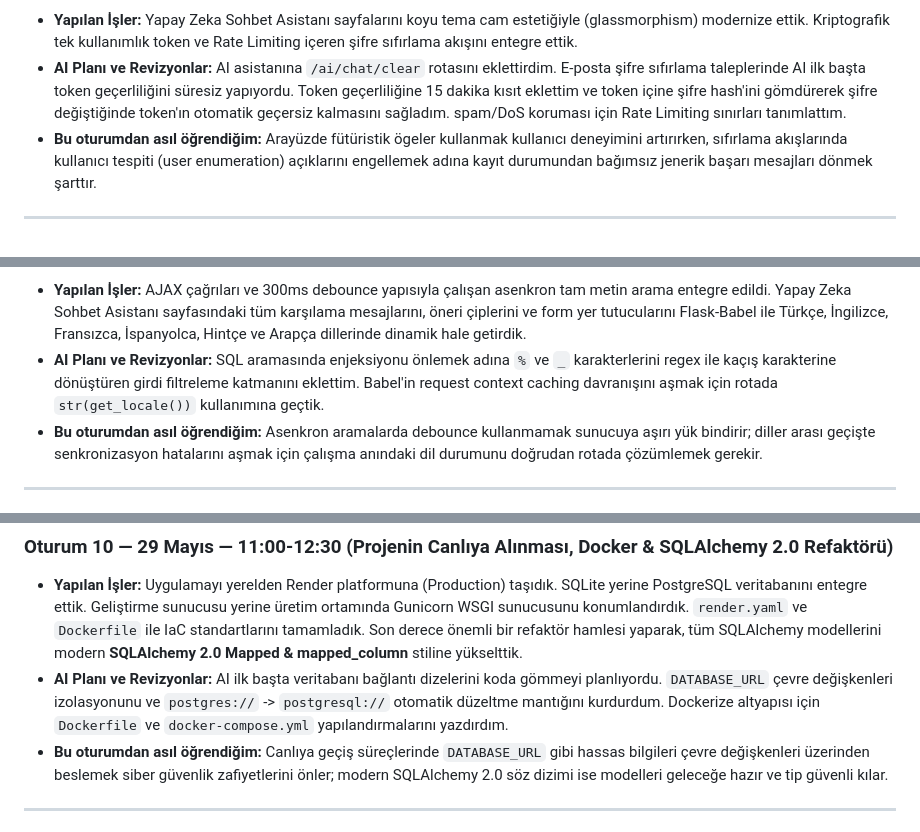
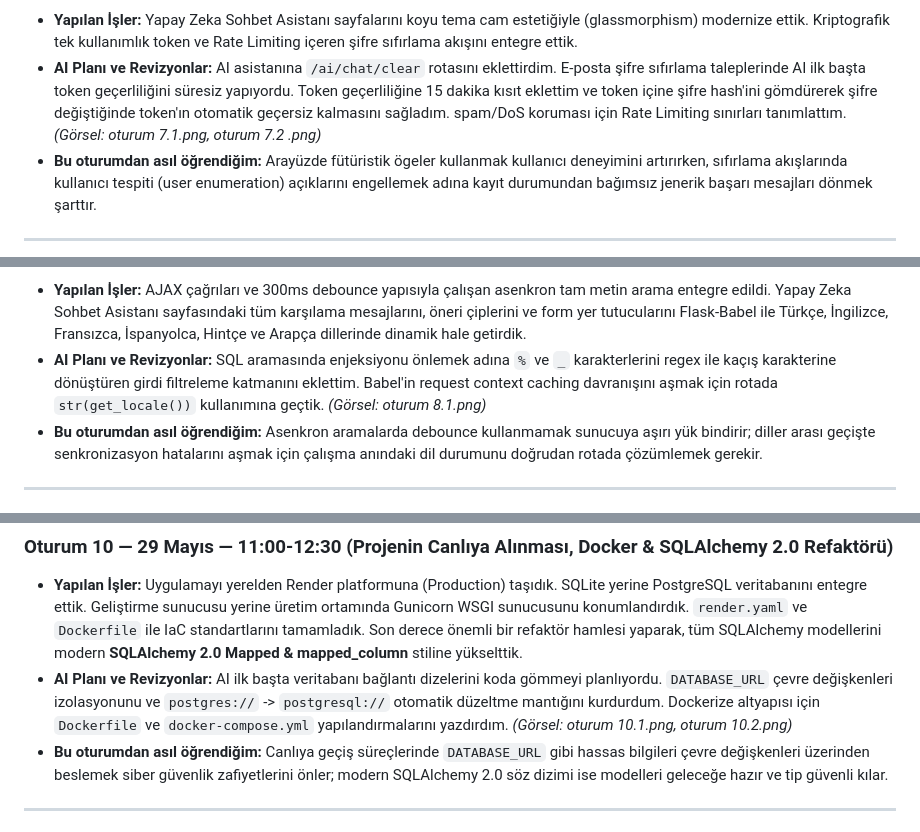
Before and after one commit to sahin-1-7/final-odev, a Markdown page: AI_Gunlugu.md, 3 parts joined by grey strips. Rendered like a GitHub page.

```diff
--- a/AI_Gunlugu.md
+++ b/AI_Gunlugu.md
@@ -52,5 +52,5 @@ Bu günlük, **Glide** projesinin geliştirilmesi sürecinde, geliştirici ile y
 *   **Yapılan İşler:** Yapay Zeka Sohbet Asistanı sayfalarını koyu tema cam estetiğiyle (glassmorphism) modernize ettik. Kriptografik tek kullanımlık token ve Rate Limiting içeren şifre sıfırlama akışını entegre ettik.
-*   **AI Planı ve Revizyonlar:** AI asistanına `/ai/chat/clear` rotasını eklettirdim. E-posta şifre sıfırlama taleplerinde AI ilk başta token geçerliliğini süresiz yapıyordu. Token geçerliliğine 15 dakika kısıt eklettim ve token içine şifre hash'ini gömdürerek şifre değiştiğinde token'ın otomatik geçersiz kalmasını sağladım. spam/DoS koruması için Rate Limiting sınırları tanımlattım.
+*   **AI Planı ve Revizyonlar:** AI asistanına `/ai/chat/clear` rotasını eklettirdim. E-posta şifre sıfırlama taleplerinde AI ilk başta token geçerliliğini süresiz yapıyordu. Token geçerliliğine 15 dakika kısıt eklettim ve token içine şifre hash'ini gömdürerek şifre değiştiğinde token'ın otomatik geçersiz kalmasını sağladım. spam/DoS koruması için Rate Limiting sınırları tanımlattım. *(Görsel: oturum 7.1.png, oturum 7.2 .png)*
 *   **Bu oturumdan asıl öğrendiğim:** Arayüzde fütüristik ögeler kullanmak kullanıcı deneyimini artırırken, sıfırlama akışlarında kullanıcı tespiti (user enumeration) açıklarını engellemek adına kayıt durumundan bağımsız jenerik başarı mesajları dönmek şarttır.
 
 ---
@@ -59,5 +59,5 @@ Bu günlük, **Glide** projesinin geliştirilmesi sürecinde, geliştirici ile y
 *   **Yapılan İşler:** AJAX çağrıları ve 300ms debounce yapısıyla çalışan asenkron tam metin arama entegre edildi. Yapay Zeka Sohbet Asistanı sayfasındaki tüm karşılama mesajlarını, öneri çiplerini ve form yer tutucularını Flask-Babel ile Türkçe, İngilizce, Fransızca, İspanyolca, Hintçe ve Arapça dillerinde dinamik hale getirdik.
-*   **AI Planı ve Revizyonlar:** SQL aramasında enjeksiyonu önlemek adına `%` ve `_` karakterlerini regex ile kaçış karakterine dönüştüren girdi filtreleme katmanını eklettim. Babel'in request context caching davranışını aşmak için rotada `str(get_locale())` kullanımına geçtik.
+*   **AI Planı ve Revizyonlar:** SQL aramasında enjeksiyonu önlemek adına `%` ve `_` karakterlerini regex ile kaçış karakterine dönüştüren girdi filtreleme katmanını eklettim. Babel'in request context caching davranışını aşmak için rotada `str(get_locale())` kullanımına geçtik. *(Görsel: oturum 8.1.png)*
 *   **Bu oturumdan asıl öğrendiğim:** Asenkron aramalarda debounce kullanmamak sunucuya aşırı yük bindirir; diller arası geçişte senkronizasyon hatalarını aşmak için çalışma anındaki dil durumunu doğrudan rotada çözümlemek gerekir.
 
 ---
@@ -71,7 +71,7 @@ Bu günlük, **Glide** projesinin geliştirilmesi sürecinde, geliştirici ile y
 
 ### **Oturum 10 — 29 Mayıs — 11:00-12:30 (Projenin Canlıya Alınması, Docker & SQLAlchemy 2.0 Refaktörü)**
 *   **Yapılan İşler:** Uygulamayı yerelden Render platformuna (Production) taşıdık. SQLite yerine PostgreSQL veritabanını entegre ettik. Geliştirme sunucusu yerine üretim ortamında Gunicorn WSGI sunucusunu konumlandırdık. `render.yaml` ve `Dockerfile` ile IaC standartlarını tamamladık. Son derece önemli bir refaktör hamlesi yaparak, tüm SQLAlchemy modellerini modern **SQLAlchemy 2.0 Mapped & mapped_column** stiline yükselttik.
-*   **AI Planı ve Revizyonlar:** AI ilk başta veritabanı bağlantı dizelerini koda gömmeyi planlıyordu. `DATABASE_URL` çevre değişkenleri izolasyonunu ve `postgres://` -> `postgresql://` otomatik düzeltme mantığını kurdurdum. Dockerize altyapısı için `Dockerfile` ve `docker-compose.yml` yapılandırmalarını yazdırdım.
+*   **AI Planı ve Revizyonlar:** AI ilk başta veritabanı bağlantı dizelerini koda gömmeyi planlıyordu. `DATABASE_URL` çevre değişkenleri izolasyonunu ve `postgres://` -> `postgresql://` otomatik düzeltme mantığını kurdurdum. Dockerize altyapısı için `Dockerfile` ve `docker-compose.yml` yapılandırmalarını yazdırdım. *(Görsel: oturum 10.1.png, oturum 10.2.png)*
 *   **Bu oturumdan asıl öğrendiğim:** Canlıya geçiş süreçlerinde `DATABASE_URL` gibi hassas bilgileri çevre değişkenleri üzerinden beslemek siber güvenlik zafiyetlerini önler; modern SQLAlchemy 2.0 söz dizimi ise modelleri geleceğe hazır ve tip güvenli kılar.
 
 ---
```
Also changed, not shown: other parts of AI_Gunlugu.md (+15 -15 lines).
